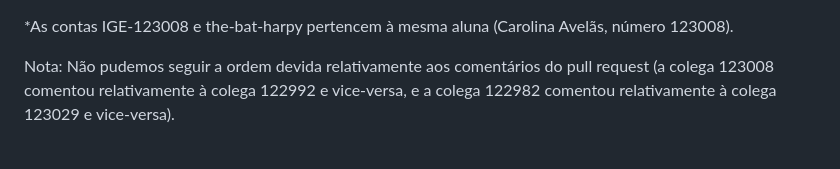
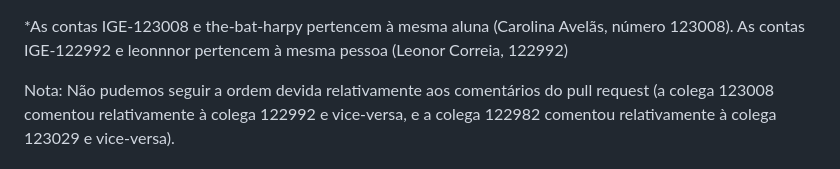
Before and after one commit to IGE-123008/Battleship2, a Markdown page: README.md, the part around the change. Drawn GitHub-style.

```diff
--- a/README.md
+++ b/README.md
@@ -1,4 +1,5 @@
 *As contas IGE-123008 e the-bat-harpy pertencem à mesma aluna (Carolina Avelãs, número 123008).
+As contas IGE-122992 e leonnnor pertencem à mesma pessoa (Leonor Correia, 122992)
 
 Nota: Não pudemos seguir a ordem devida relativamente aos comentários do pull request (a colega 123008 comentou relativamente à colega 122992 e vice-versa, e a colega 122982 comentou relativamente à colega 123029 e vice-versa).
 
```
